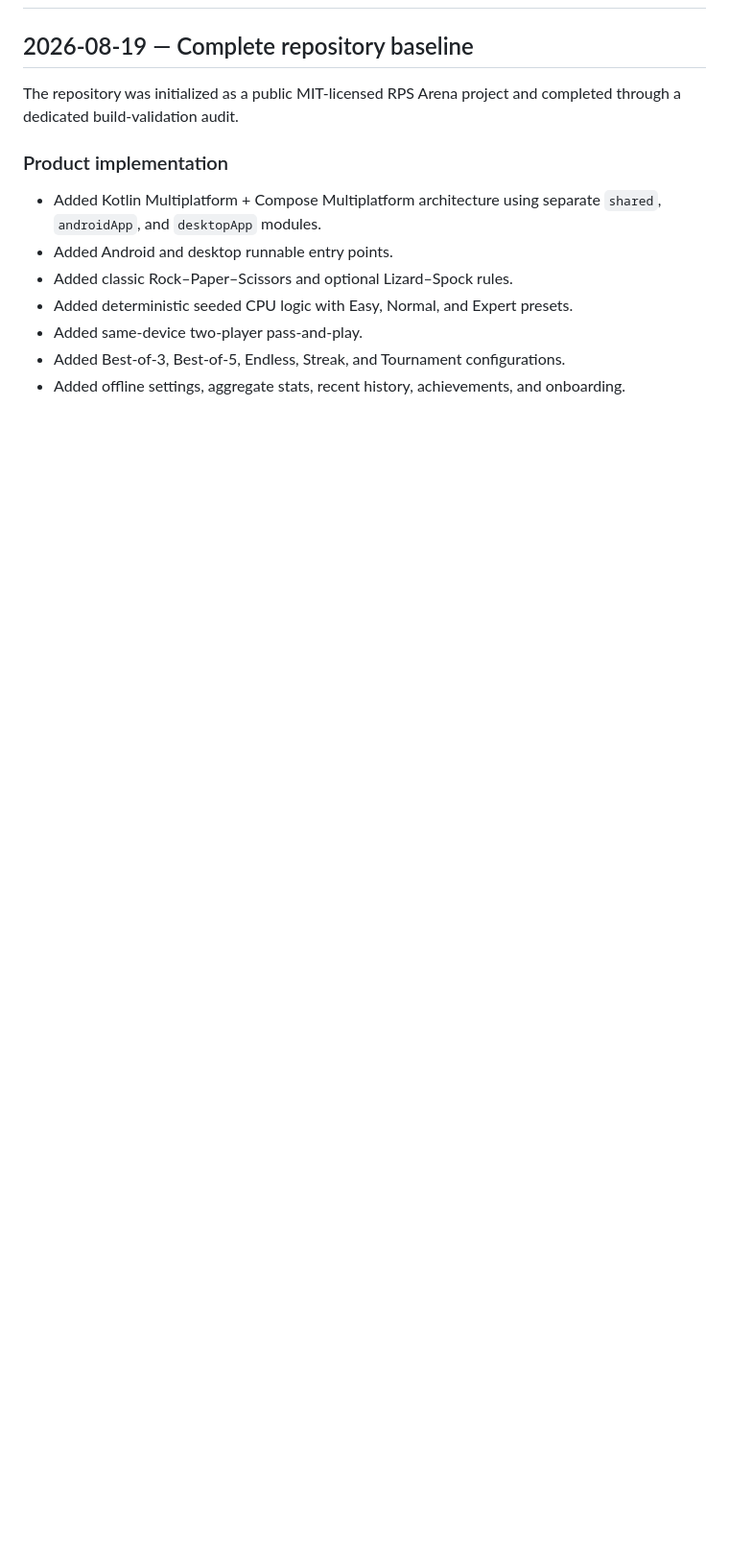
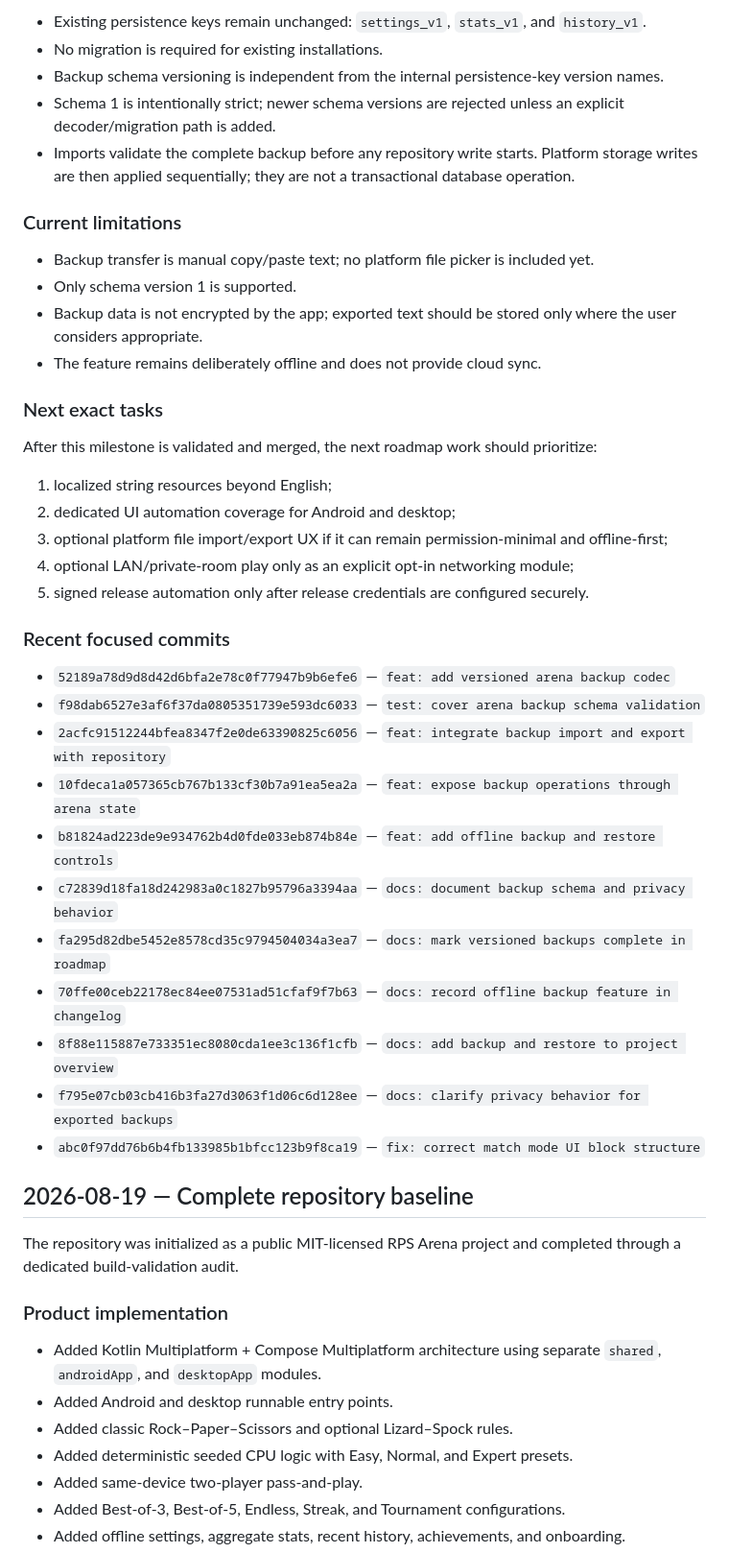
Before and after one commit to sanskarIN/rps-arena, a Markdown page: what_changed.md, the part around one of its changes. Shown at 96% size. Drawn GitHub-style; blank space fills up the shorter version.

Commit message:
docs: update handoff for backup milestone

```diff
--- a/what_changed.md
+++ b/what_changed.md
@@ -2,3 +59,39 @@
+- Existing persistence keys remain unchanged: `settings_v1`, `stats_v1`, and `history_v1`.
+- No migration is required for existing installations.
+- Backup schema versioning is independent from the internal persistence-key version names.
+- Schema 1 is intentionally strict; newer schema versions are rejected unless an explicit decoder/migration path is added.
+- Imports validate the complete backup before any repository write starts. Platform storage writes are then applied sequentially; they are not a transactional database operation.
+
+### Current limitations
+
+- Backup transfer is manual copy/paste text; no platform file picker is included yet.
+- Only schema version 1 is supported.
+- Backup data is not encrypted by the app; exported text should be stored only where the user considers appropriate.
+- The feature remains deliberately offline and does not provide cloud sync.
+
+### Next exact tasks
+
+After this milestone is validated and merged, the next roadmap work should prioritize:
+
+1. localized string resources beyond English;
+2. dedicated UI automation coverage for Android and desktop;
+3. optional platform file import/export UX if it can remain permission-minimal and offline-first;
+4. optional LAN/private-room play only as an explicit opt-in networking module;
+5. signed release automation only after release credentials are configured securely.
+
+### Recent focused commits
+
+- `52189a78d9d8d42d6bfa2e78c0f77947b9b6efe6` — `feat: add versioned arena backup codec`
+- `f98dab6527e3af6f37da0805351739e593dc6033` — `test: cover arena backup schema validation`
+- `2acfc91512244bfea8347f2e0de63390825c6056` — `feat: integrate backup import and export with repository`
+- `10fdeca1a057365cb767b133cf30b7a91ea5ea2a` — `feat: expose backup operations through arena state`
+- `b81824ad223de9e934762b4d0fde033eb874b84e` — `feat: add offline backup and restore controls`
+- `c72839d18fa18d242983a0c1827b95796a3394aa` — `docs: document backup schema and privacy behavior`
+- `fa295d82dbe5452e8578cd35c9794504034a3ea7` — `docs: mark versioned backups complete in roadmap`
+- `70ffe00ceb22178ec84ee07531ad51cfaf9f7b63` — `docs: record offline backup feature in changelog`
+- `8f88e115887e733351ec8080cda1ee3c136f1cfb` — `docs: add backup and restore to project overview`
+- `f795e07cb03cb416b3fa27d3063f1d06c6d128ee` — `docs: clarify privacy behavior for exported backups`
+- `abc0f97dd76b6b4fb133985b1bfcc123b9f8ca19` — `fix: correct match mode UI block structure`
 
 ## 2026-08-19 — Complete repository baseline
 
```
Also changed, not shown: other parts of what_changed.md (+57 -0 lines).
